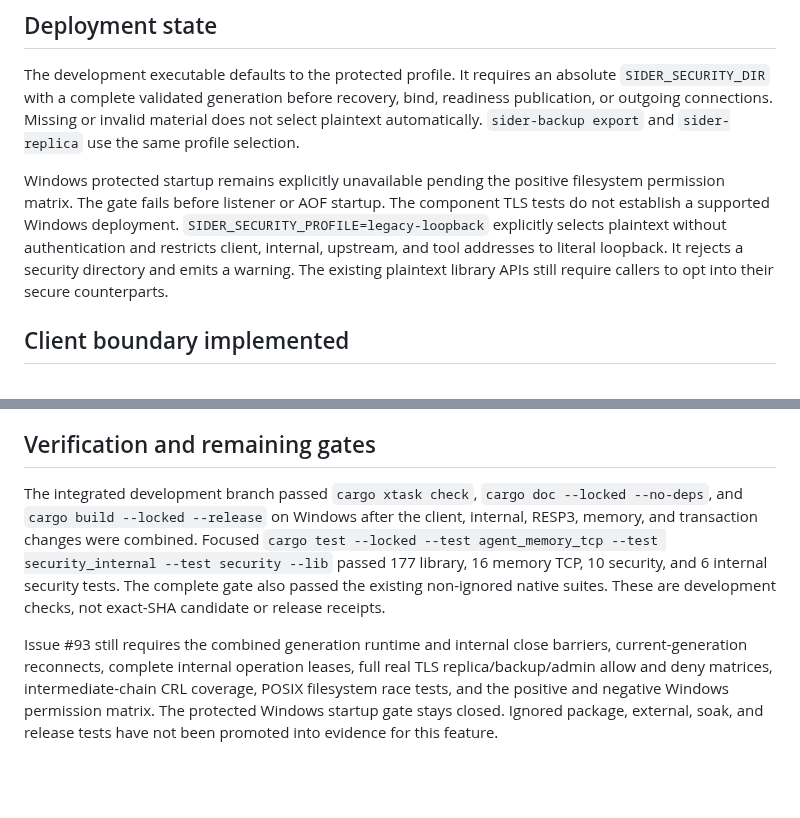
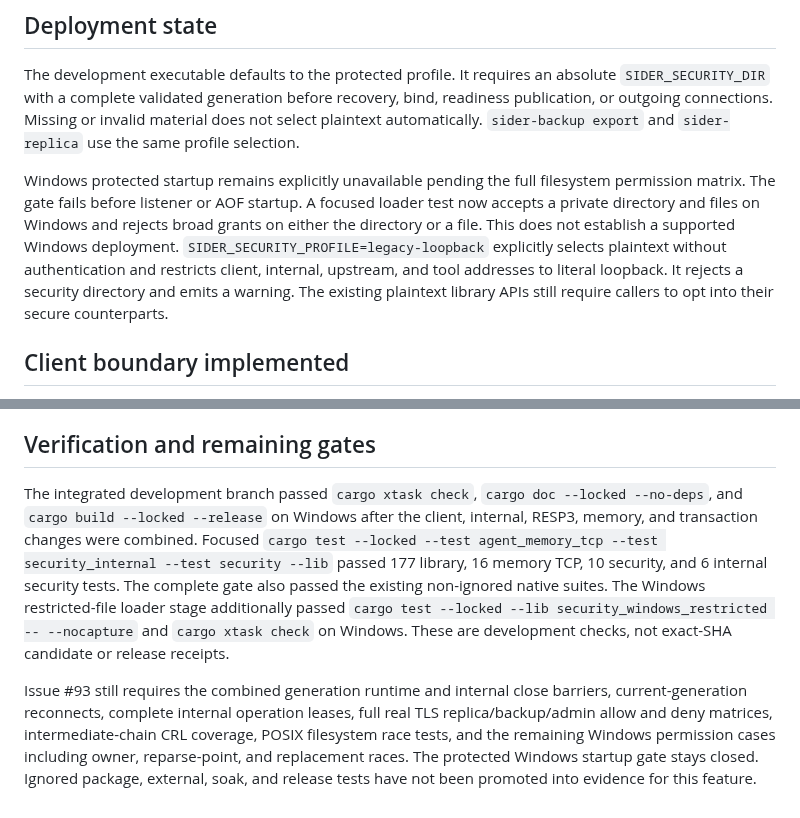
Before and after one commit to djairofilho/sider, a Markdown page: docs/security-implementation.md, 2 parts joined by grey strips. GitHub-like rendering; blank space fills up the shorter version.

Commit message:
docs(security): record Windows loader validation

```diff
--- a/docs/security-implementation.md
+++ b/docs/security-implementation.md
@@ -6,7 +6,7 @@ This document records development progress toward [issue #93](https://github.com
 
 The development executable defaults to the protected profile. It requires an absolute `SIDER_SECURITY_DIR` with a complete validated generation before recovery, bind, readiness publication, or outgoing connections. Missing or invalid material does not select plaintext automatically. `sider-backup export` and `sider-replica` use the same profile selection.
 
-Windows protected startup remains explicitly unavailable pending the positive filesystem permission matrix. The gate fails before listener or AOF startup. The component TLS tests do not establish a supported Windows deployment. `SIDER_SECURITY_PROFILE=legacy-loopback` explicitly selects plaintext without authentication and restricts client, internal, upstream, and tool addresses to literal loopback. It rejects a security directory and emits a warning. The existing plaintext library APIs still require callers to opt into their secure counterparts.
+Windows protected startup remains explicitly unavailable pending the full filesystem permission matrix. The gate fails before listener or AOF startup. A focused loader test now accepts a private directory and files on Windows and rejects broad grants on either the directory or a file. This does not establish a supported Windows deployment. `SIDER_SECURITY_PROFILE=legacy-loopback` explicitly selects plaintext without authentication and restricts client, internal, upstream, and tool addresses to literal loopback. It rejects a security directory and emits a warning. The existing plaintext library APIs still require callers to opt into their secure counterparts.
 
 ## Client boundary implemented
 
@@ -27,6 +27,6 @@ These internal controls are **component stages**. Proof revalidation is not yet
 
 ## Verification and remaining gates
 
-The integrated development branch passed `cargo xtask check`, `cargo doc --locked --no-deps`, and `cargo build --locked --release` on Windows after the client, internal, RESP3, memory, and transaction changes were combined. Focused `cargo test --locked --test agent_memory_tcp --test security_internal --test security --lib` passed 177 library, 16 memory TCP, 10 security, and 6 internal security tests. The complete gate also passed the existing non-ignored native suites. These are development checks, not exact-SHA candidate or release receipts.
+The integrated development branch passed `cargo xtask check`, `cargo doc --locked --no-deps`, and `cargo build --locked --release` on Windows after the client, internal, RESP3, memory, and transaction changes were combined. Focused `cargo test --locked --test agent_memory_tcp --test security_internal --test security --lib` passed 177 library, 16 memory TCP, 10 security, and 6 internal security tests. The complete gate also passed the existing non-ignored native suites. The Windows restricted-file loader stage additionally passed `cargo test --locked --lib security_windows_restricted -- --nocapture` and `cargo xtask check` on Windows. These are development checks, not exact-SHA candidate or release receipts.
 
-Issue #93 still requires the combined generation runtime and internal close barriers, current-generation reconnects, complete internal operation leases, full real TLS replica/backup/admin allow and deny matrices, intermediate-chain CRL coverage, POSIX filesystem race tests, and the positive and negative Windows permission matrix. The protected Windows startup gate stays closed. Ignored package, external, soak, and release tests have not been promoted into evidence for this feature.
+Issue #93 still requires the combined generation runtime and internal close barriers, current-generation reconnects, complete internal operation leases, full real TLS replica/backup/admin allow and deny matrices, intermediate-chain CRL coverage, POSIX filesystem race tests, and the remaining Windows permission cases including owner, reparse-point, and replacement races. The protected Windows startup gate stays closed. Ignored package, external, soak, and release tests have not been promoted into evidence for this feature.
```
